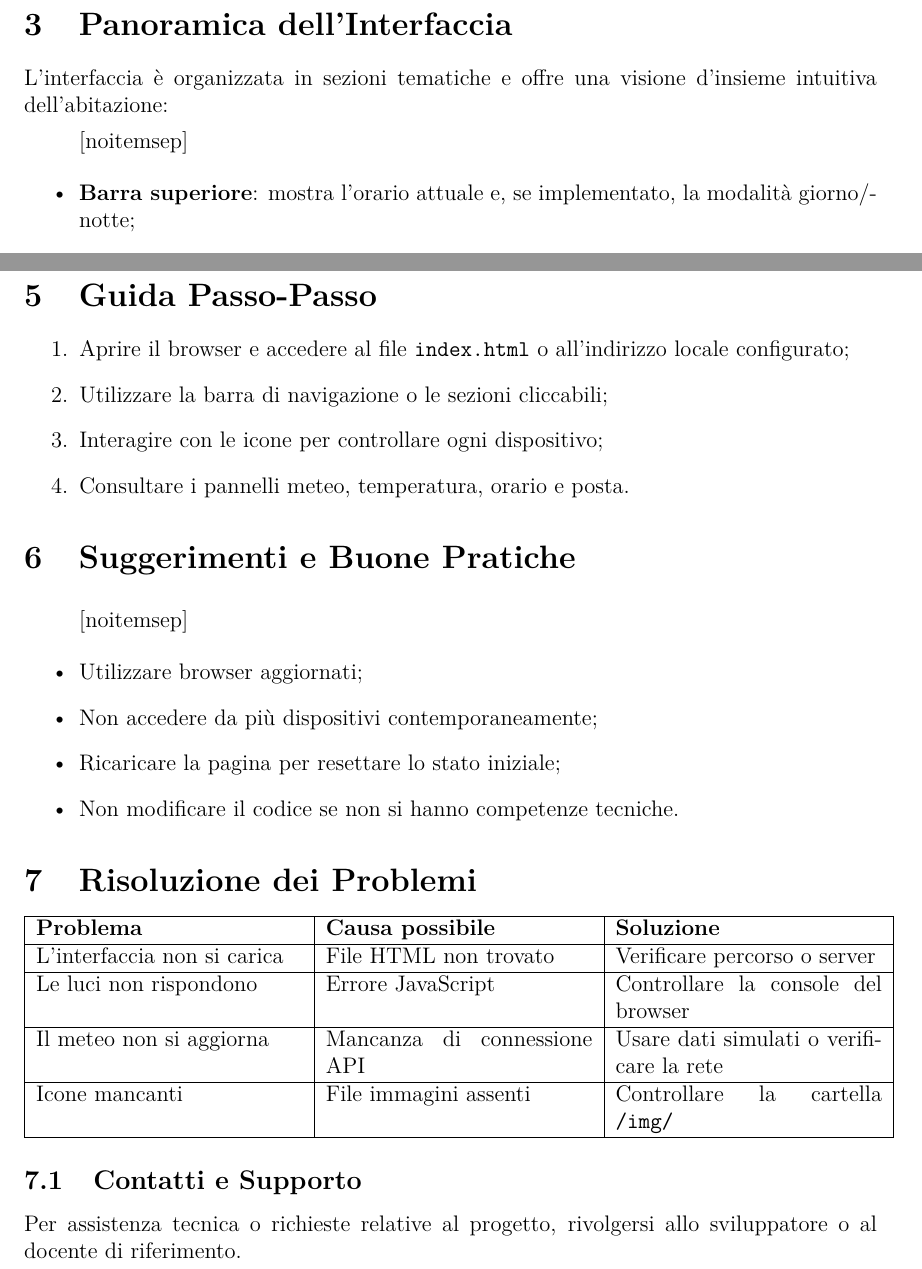
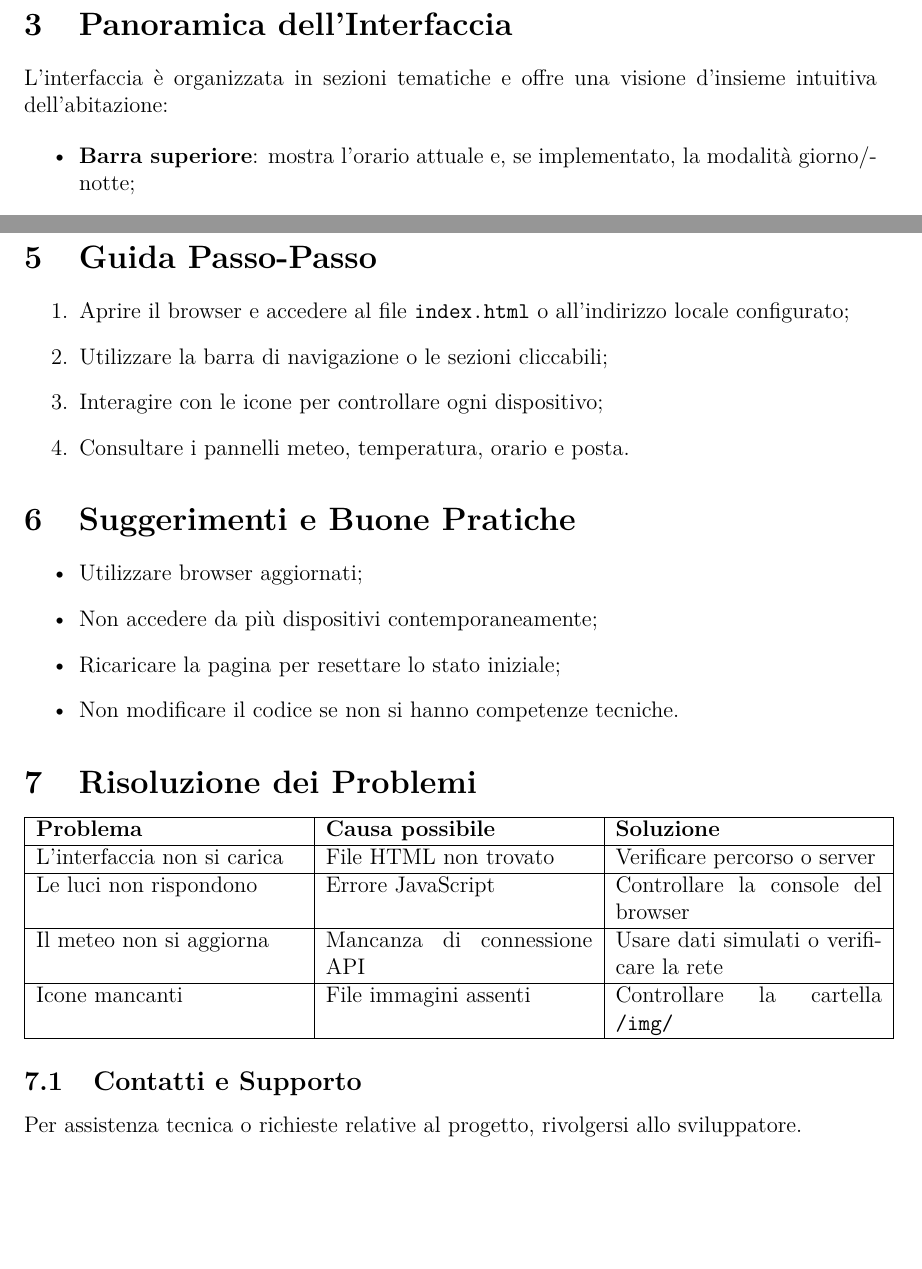
Before and after one commit to PixelRei/Casa-Domotica, a LaTeX document (Documentations/Manuale Utente.tex): two parts of pages 4 and 5 of 5, joined at a grey line, cut so that both start at the same text, the shorter picture padded with empty space. Compiled offline with pdfLaTeX.

Commit message:
Update Manuale Utente.tex

```diff
--- a/Documentations/Manuale Utente.tex
+++ b/Documentations/Manuale Utente.tex
@@ -92,7 +94,7 @@ Per accedere all’interfaccia e interagire con i dispositivi domotici, l’uten
 
 L’interfaccia è organizzata in sezioni tematiche e offre una visione d’insieme intuitiva dell’abitazione:
 
-\begin{itemize}[noitemsep]
+\begin{itemize}
   \item \textbf{Barra superiore}: mostra l’orario attuale e, se implementato, la modalità giorno/notte;
   \item \textbf{Sezioni interattive}: pulsanti o icone cliccabili per controllare luci, porte, temperatura, irrigazione, posta e altro;
   \item \textbf{Pannello meteo}: visualizza condizioni meteo aggiornate o simulate;
@@ -130,7 +132,7 @@ Mostra se è presente nuova posta. L’icona cambia colore in base allo stato.
 
 \section{Suggerimenti e Buone Pratiche}
 
-\begin{itemize}[noitemsep]
+\begin{itemize}
   \item Utilizzare browser aggiornati;
   \item Non accedere da più dispositivi contemporaneamente;
   \item Ricaricare la pagina per resettare lo stato iniziale;
@@ -155,7 +157,7 @@ Icone mancanti & File immagini assenti & Controllare la cartella \texttt{/img/}
 
 \subsection{Contatti e Supporto}
 
-Per assistenza tecnica o richieste relative al progetto, rivolgersi allo sviluppatore o al docente di riferimento.
+Per assistenza tecnica o richieste relative al progetto, rivolgersi allo sviluppatore.
 
 
 \end{document}
```
Also changed, not shown: Documentations/Manuale Utente.tex (4 more changed lines).
